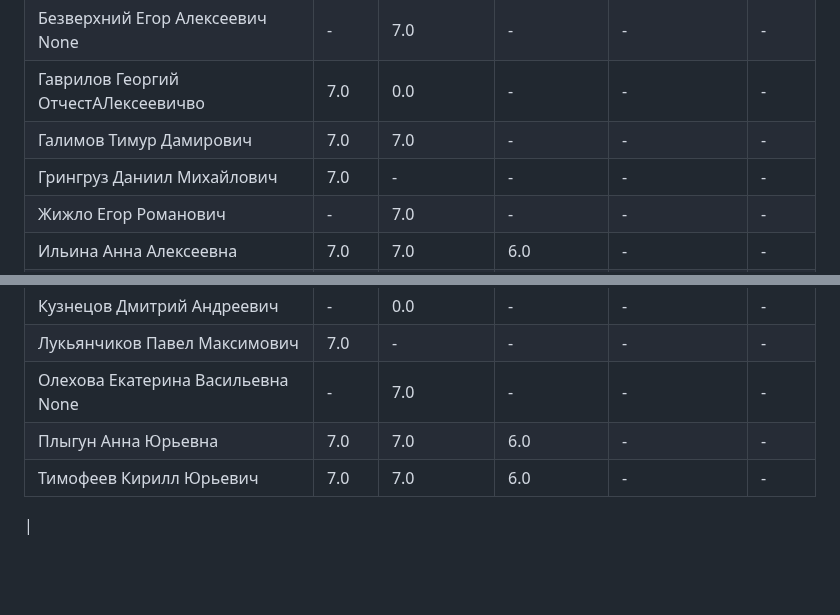
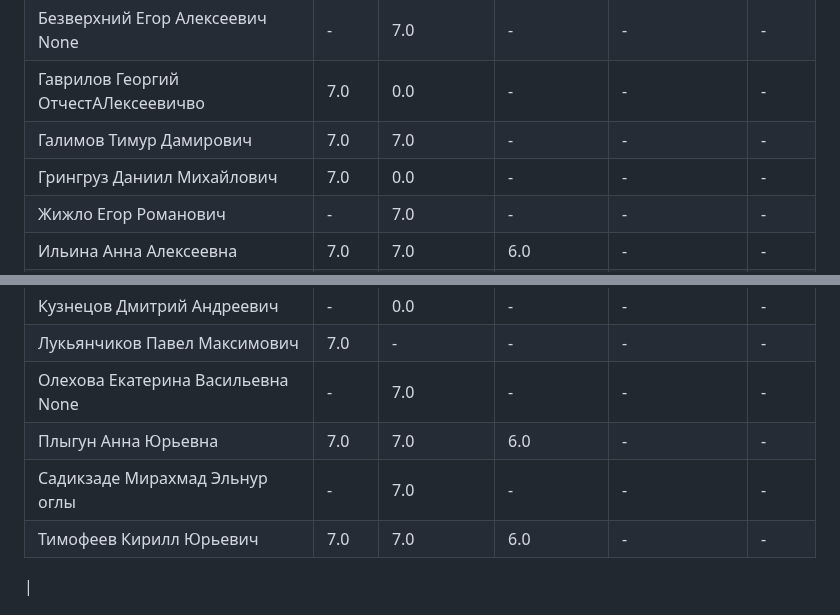
Before and after one commit to zoott1c/PPP_24-25_4sem, a Markdown page: scores.md, 2 parts joined by grey strips. Rendered like a GitHub page; blank space fills up the shorter version.

Commit message:
Добавлен файл scores.md

```diff
--- a/scores.md
+++ b/scores.md
@@ -28,7 +28,7 @@
 | Безверхний Егор Алексеевич None | - | 7.0 | - | - | - |
 | Гаврилов Георгий ОтчестАЛексеевичво | 7.0 | 0.0 | - | - | - |
 | Галимов Тимур Дамирович | 7.0 | 7.0 | - | - | - |
-| Грингруз Даниил Михайлович | 7.0 | - | - | - | - |
+| Грингруз Даниил Михайлович | 7.0 | 0.0 | - | - | - |
 | Жижло Егор Романович | - | 7.0 | - | - | - |
 | Ильина Анна Алексеевна | 7.0 | 7.0 | 6.0 | - | - |
 | Коломийцева Александра Денисовна | 7.0 | 7.0 | 6.0 | - | - |
@@ -38,6 +38,7 @@
 | Лукьянчиков Павел Максимович | 7.0 | - | - | - | - |
 | Олехова Екатерина Васильевна None | - | 7.0 | - | - | - |
 | Плыгун Анна Юрьевна | 7.0 | 7.0 | 6.0 | - | - |
+| Садикзаде Мирахмад Эльнур оглы | - | 7.0 | - | - | - |
 | Тимофеев Кирилл Юрьевич | 7.0 | 7.0 | 6.0 | - | - |
 |
 
```
Also changed, not shown: other parts of scores.md (+1 -1 lines).
